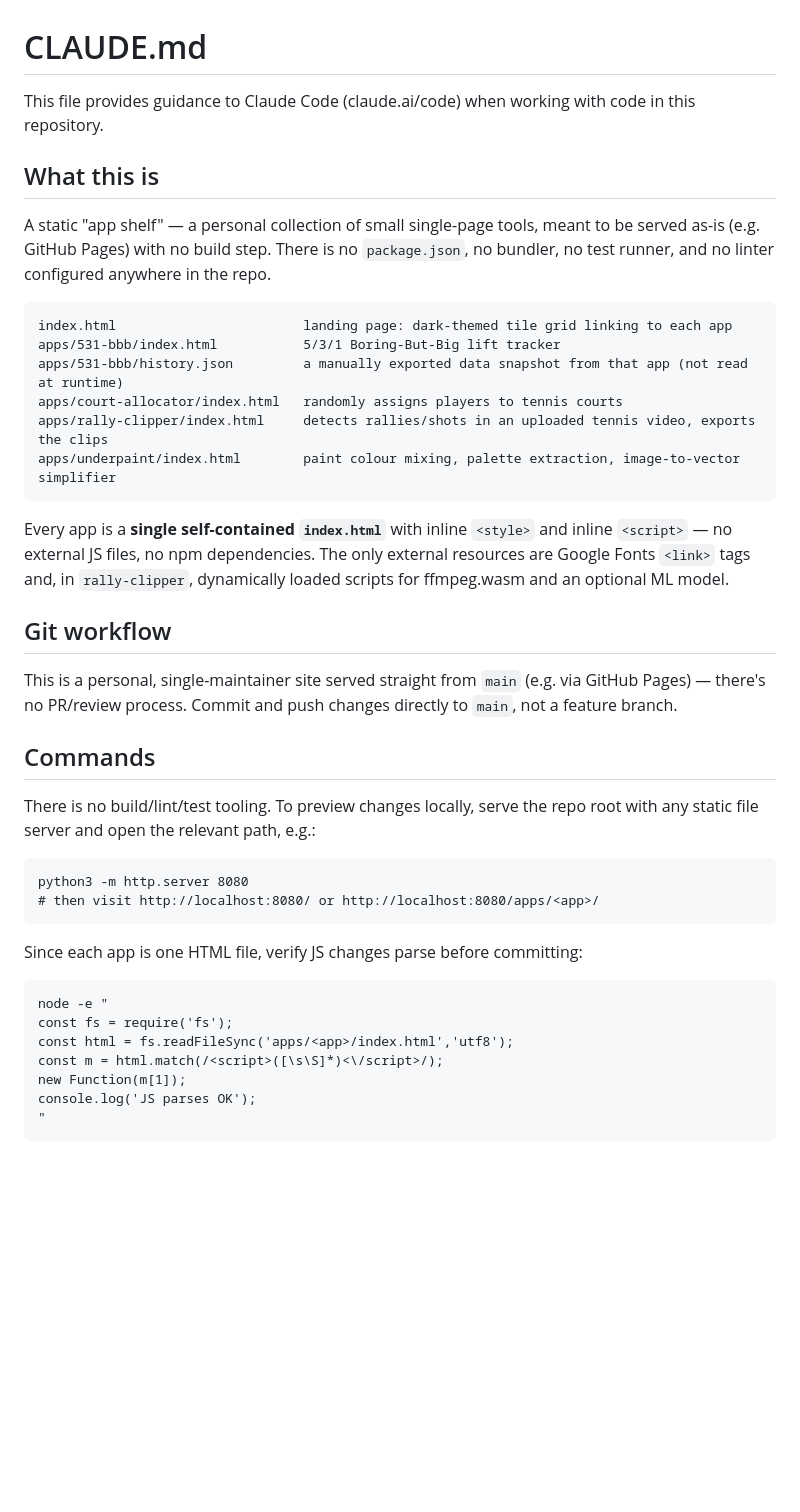
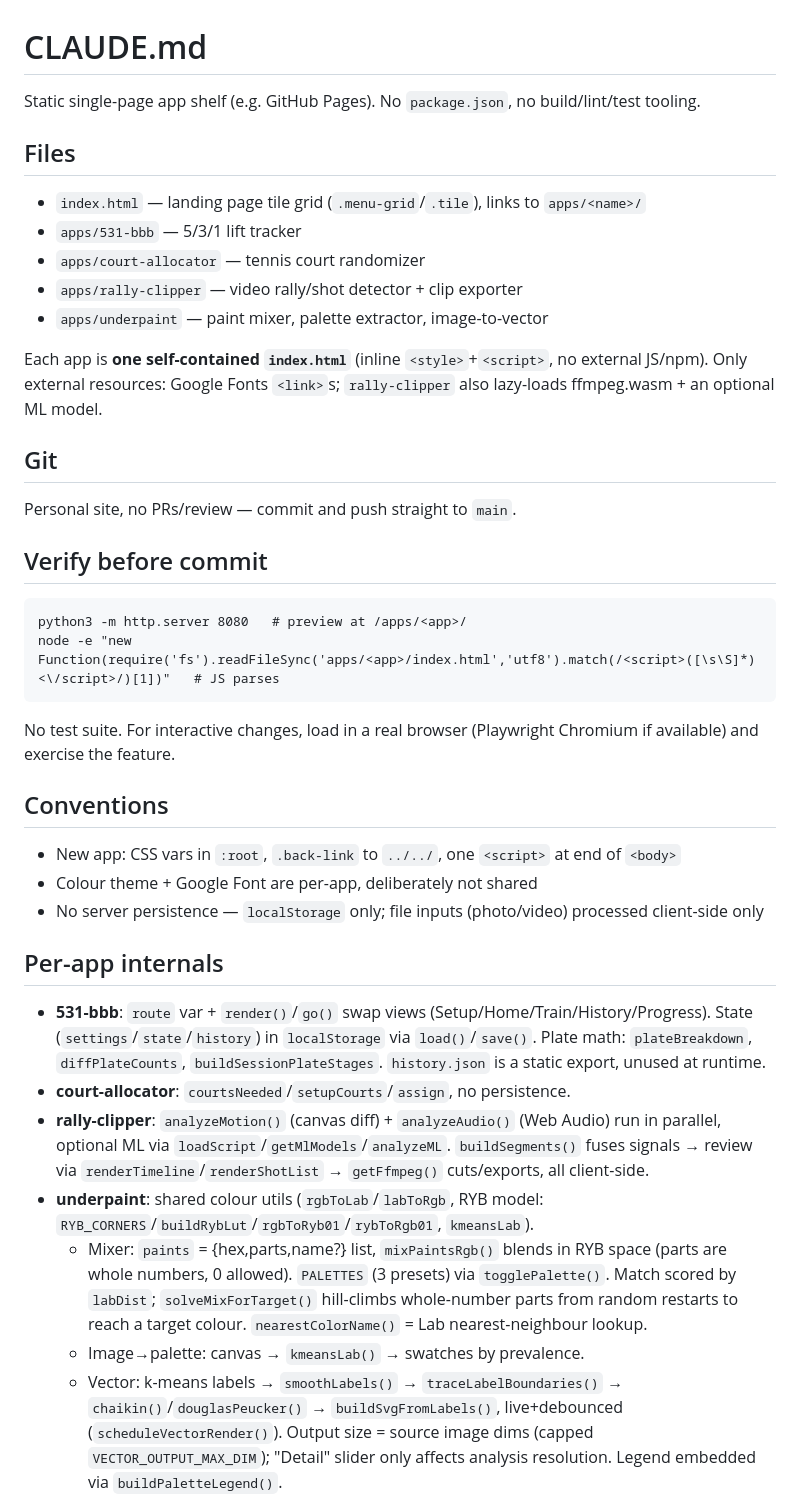
Before and after one commit to boucks24/MyApp, a Markdown page: CLAUDE.md, the part around one of its changes. GitHub-like rendering; blank space fills up the shorter version.

Commit message:
Tighten CLAUDE.md and add low-token response guidance
Trim prose to dense bullets while keeping the per-app function-name
anchors (still the fastest lookup for future sessions), and add a
Response style section asking for brief, low-token replies.

Co-Authored-By: Claude Sonnet 5 <noreply@anthropic.com>
Claude-Session: https://claude.ai/code/session_01NHvz9qMU1C9qFDzd43tbY4

````diff
--- a/CLAUDE.md
+++ b/CLAUDE.md
@@ -1,44 +1,37 @@
 # CLAUDE.md
 
-This file provides guidance to Claude Code (claude.ai/code) when working with code in this repository.
+Static single-page app shelf (e.g. GitHub Pages). No `package.json`, no build/lint/test tooling.
 
-## What this is
+## Files
+- `index.html` — landing page tile grid (`.menu-grid`/`.tile`), links to `apps/<name>/`
+- `apps/531-bbb` — 5/3/1 lift tracker
+- `apps/court-allocator` — tennis court randomizer
+- `apps/rally-clipper` — video rally/shot detector + clip exporter
+- `apps/underpaint` — paint mixer, palette extractor, image-to-vector
 
-A static "app shelf" — a personal collection of small single-page tools, meant to be served as-is (e.g. GitHub Pages) with no build step. There is no `package.json`, no bundler, no test runner, and no linter configured anywhere in the repo.
+Each app is **one self-contained `index.html`** (inline `<style>`+`<script>`, no external JS/npm). Only external resources: Google Fonts `<link>`s; `rally-clipper` also lazy-loads ffmpeg.wasm + an optional ML model.
 
+## Git
+Personal site, no PRs/review — commit and push straight to `main`.
+
+## Verify before commit
 ```
-index.html                        landing page: dark-themed tile grid linking to each app
-apps/531-bbb/index.html           5/3/1 Boring-But-Big lift tracker
-apps/531-bbb/history.json         a manually exported data snapshot from that app (not read at runtime)
-apps/court-allocator/index.html   randomly assigns players to tennis courts
-apps/rally-clipper/index.html     detects rallies/shots in an uploaded tennis video, exports the clips
-apps/underpaint/index.html        paint colour mixing, palette extraction, image-to-vector simplifier
+python3 -m http.server 8080   # preview at /apps/<app>/
+node -e "new Function(require('fs').readFileSync('apps/<app>/index.html','utf8').match(/<script>([\s\S]*)<\/script>/)[1])"   # JS parses
 ```
+No test suite. For interactive changes, load in a real browser (Playwright Chromium if available) and exercise the feature.
 
-Every app is a **single self-contained `index.html`** with inline `<style>` and inline `<script>` — no external JS files, no npm dependencies. The only external resources are Google Fonts `<link>` tags and, in `rally-clipper`, dynamically loaded scripts for ffmpeg.wasm and an optional ML model.
+## Conventions
+- New app: CSS vars in `:root`, `.back-link` to `../../`, one `<script>` at end of `<body>`
+- Colour theme + Google Font are per-app, deliberately not shared
+- No server persistence — `localStorage` only; file inputs (photo/video) processed client-side only
 
-## Git workflow
+## Per-app internals
+- **531-bbb**: `route` var + `render()`/`go()` swap views (Setup/Home/Train/History/Progress). State (`settings`/`state`/`history`) in `localStorage` via `load()`/`save()`. Plate math: `plateBreakdown`, `diffPlateCounts`, `buildSessionPlateStages`. `history.json` is a static export, unused at runtime.
+- **court-allocator**: `courtsNeeded`/`setupCourts`/`assign`, no persistence.
+- **rally-clipper**: `analyzeMotion()` (canvas diff) + `analyzeAudio()` (Web Audio) run in parallel, optional ML via `loadScript`/`getMlModels`/`analyzeML`. `buildSegments()` fuses signals → review via `renderTimeline`/`renderShotList` → `getFfmpeg()` cuts/exports, all client-side.
+- **underpaint**: shared colour utils (`rgbToLab`/`labToRgb`, RYB model: `RYB_CORNERS`/`buildRybLut`/`rgbToRyb01`/`rybToRgb01`, `kmeansLab`).
+  - Mixer: `paints` = {hex,parts,name?} list, `mixPaintsRgb()` blends in RYB space (parts are whole numbers, 0 allowed). `PALETTES` (3 presets) via `togglePalette()`. Match scored by `labDist`; `solveMixForTarget()` hill-climbs whole-number parts from random restarts to reach a target colour. `nearestColorName()` = Lab nearest-neighbour lookup.
+  - Image→palette: canvas → `kmeansLab()` → swatches by prevalence.
+  - Vector: k-means labels → `smoothLabels()` → `traceLabelBoundaries()` → `chaikin()`/`douglasPeucker()` → `buildSvgFromLabels()`, live+debounced (`scheduleVectorRender()`). Output size = source image dims (capped `VECTOR_OUTPUT_MAX_DIM`); "Detail" slider only affects analysis resolution. Legend embedded via `buildPaletteLegend()`.
 
-This is a personal, single-maintainer site served straight from `main` (e.g. via GitHub Pages) — there's no PR/review process. Commit and push changes directly to `main`, not a feature branch.
-
-## Commands
-
-There is no build/lint/test tooling. To preview changes locally, serve the repo root with any static file server and open the relevant path, e.g.:
-
-```
-python3 -m http.server 8080
-# then visit http://localhost:8080/ or http://localhost:8080/apps/<app>/
-```
-
-Since each app is one HTML file, verify JS changes parse before committing:
-
-```
-node -e "
-const fs = require('fs');
-const html = fs.readFileSync('apps/<app>/index.html','utf8');
-const m = html.match(/<script>([\s\S]*)<\/script>/);
-new Function(m[1]);
-console.log('JS parses OK');
-"
-```
-
````
Also changed, not shown: other parts of CLAUDE.md (+2 -21 lines).
